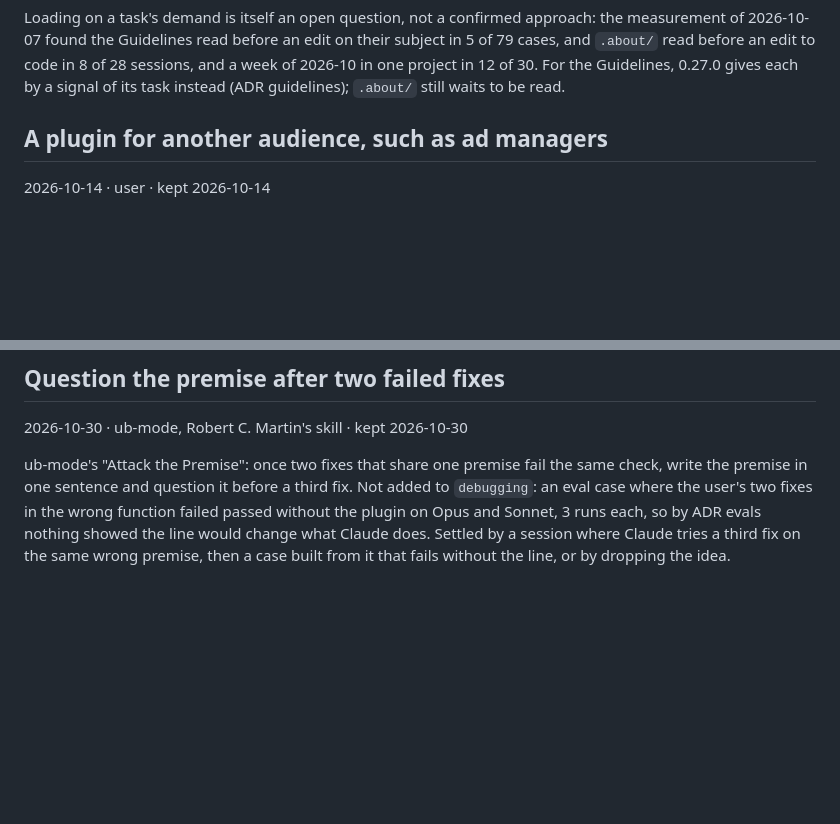
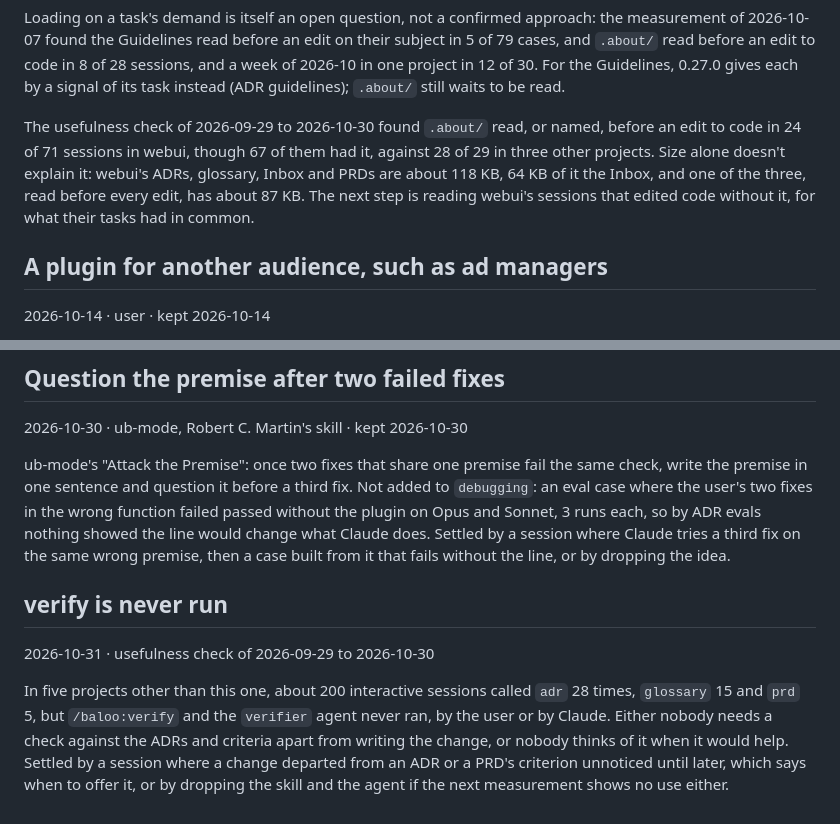
Before and after one commit to bunderlog/claude-plugins, a Markdown page: .about/inbox.md, 2 parts joined by grey strips. Drawn GitHub-style; blank space fills up the shorter version.

Commit message:
docs(about): log the unused verify and webui's unread .about/ in the inbox

```diff
--- a/.about/inbox.md
+++ b/.about/inbox.md
@@ -64,6 +64,12 @@ of 2026-10-07 found the Guidelines read before an edit on their subject in 5 of
 `.about/` read before an edit to code in 8 of 28 sessions, and a week of 2026-10 in one project
 in 12 of 30. For the Guidelines, 0.27.0 gives each by a signal of its task instead (ADR
 guidelines); `.about/` still waits to be read.
+
+The usefulness check of 2026-09-29 to 2026-10-30 found `.about/` read, or named, before an edit to
+code in 24 of 71 sessions in webui, though 67 of them had it, against 28 of 29 in three other
+projects. Size alone doesn't explain it: webui's ADRs, glossary, Inbox and PRDs are about 118 KB,
+64 KB of it the Inbox, and one of the three, read before every edit, has about 87 KB. The next
+step is reading webui's sessions that edited code without it, for what their tasks had in common.
 
 ## A plugin for another audience, such as ad managers
 
@@ -141,3 +147,14 @@ case where the user's two fixes in the wrong function failed passed without the
 Sonnet, 3 runs each, so by ADR evals nothing showed the line would change what Claude does.
 Settled by a session where Claude tries a third fix on the same wrong premise, then a case built
 from it that fails without the line, or by dropping the idea.
+
+## verify is never run
+
+2026-10-31 · usefulness check of 2026-09-29 to 2026-10-30
+
+In five projects other than this one, about 200 interactive sessions called `adr` 28 times,
+`glossary` 15 and `prd` 5, but `/baloo:verify` and the `verifier` agent never ran, by the user or
+by Claude. Either nobody needs a check against the ADRs and criteria apart from writing the change,
+or nobody thinks of it when it would help. Settled by a session where a change departed from an ADR
+or a PRD's criterion unnoticed until later, which says when to offer it, or by dropping the skill
+and the agent if the next measurement shows no use either.
```
